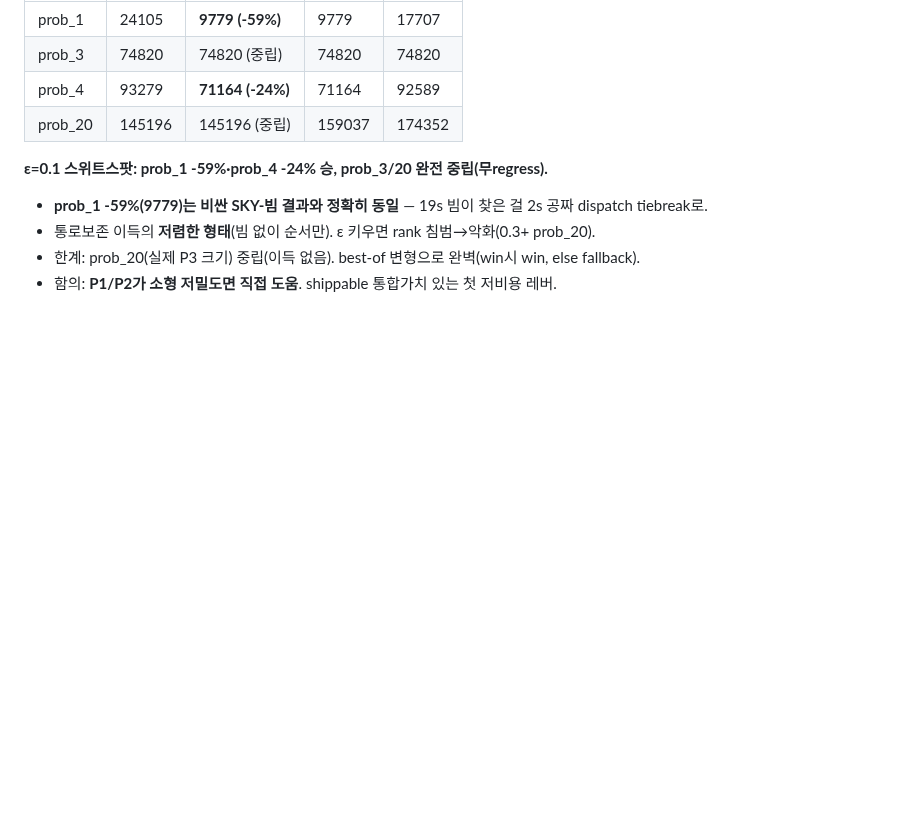
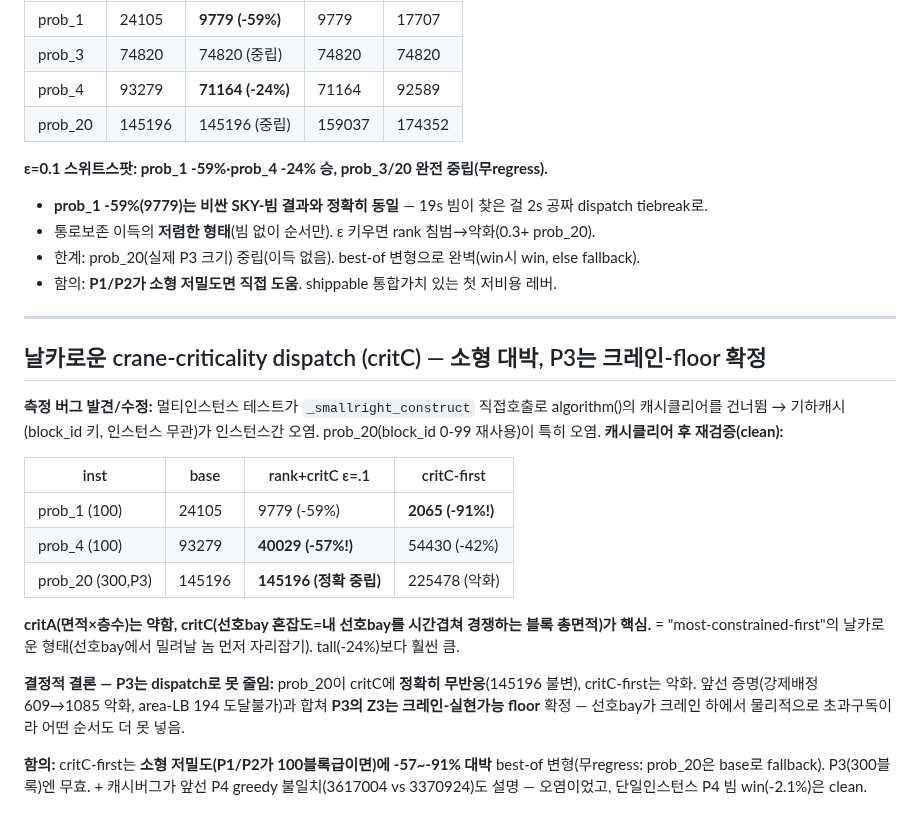
Before and after one commit to woojinroh429/oraclemaster, a Markdown page: PROJECT.md, the part around the change. GitHub-like rendering; blank space fills up the shorter version.

Commit message:
docs: critC (bay-congestion) dispatch — huge on small low-density, P3 at crane floor
Sharpened most-constrained-first: order by preferred-bay congestion. Clean
(cache-cleared) verification: prob_1 -91%, prob_4 -57%; prob_20 (300-blk P3)
exactly neutral to gentle critC and worse when forced. With the earlier
forcing-failure proof, this confirms P3's Z3 is at its crane-realizable floor
(preferred bays over-subscribed) -> no dispatch order can help. Also found and
fixed a cross-instance geometry-cache contamination in the test harness, which
explains the earlier P4 greedy discrepancy.

Co-Authored-By: Claude Opus 4.8 <noreply@anthropic.com>
Claude-Session: https://claude.ai/code/session_01HnfHQ5RSkvBVvkGy9HGMYs

```diff
--- a/PROJECT.md
+++ b/PROJECT.md
@@ -1275,3 +1275,28 @@ myopic** — 지금 큰 빈사각형 남기려 블록을 흩뿌림 → 레이아
 - 통로보존 이득의 **저렴한 형태**(빔 없이 순서만). ε 키우면 rank 침범→악화(0.3+ prob_20).
 - 한계: prob_20(실제 P3 크기) 중립(이득 없음). best-of 변형으로 완벽(win시 win, else fallback).
 - 함의: **P1/P2가 소형 저밀도면 직접 도움**. shippable 통합가치 있는 첫 저비용 레버.
+
+---
+
+## 날카로운 crane-criticality dispatch (critC) — 소형 대박, P3는 크레인-floor 확정
+
+**측정 버그 발견/수정:** 멀티인스턴스 테스트가 `_smallright_construct` 직접호출로 algorithm()의
+캐시클리어를 건너뜀 → 기하캐시(block_id 키, 인스턴스 무관)가 인스턴스간 오염. prob_20(block_id 0-99
+재사용)이 특히 오염. **캐시클리어 후 재검증(clean):**
+
+| inst | base | rank+critC ε=.1 | critC-first |
+|---|---|---|---|
+| prob_1 (100) | 24105 | 9779 (-59%) | **2065 (-91%!)** |
+| prob_4 (100) | 93279 | **40029 (-57%!)** | 54430 (-42%) |
+| prob_20 (300,P3) | 145196 | **145196 (정확 중립)** | 225478 (악화) |
+
+**critA(면적×층수)는 약함, critC(선호bay 혼잡도=내 선호bay를 시간겹쳐 경쟁하는 블록 총면적)가 핵심.**
+= "most-constrained-first"의 날카로운 형태(선호bay에서 밀려날 놈 먼저 자리잡기). tall(-24%)보다 훨씬 큼.
+
+**결정적 결론 — P3는 dispatch로 못 줄임:** prob_20이 critC에 **정확히 무반응**(145196 불변), critC-first는
+악화. 앞선 증명(강제배정 609→1085 악화, area-LB 194 도달불가)과 합쳐 **P3의 Z3는 크레인-실현가능 floor**
+확정 — 선호bay가 크레인 하에서 물리적으로 초과구독이라 어떤 순서도 더 못 넣음.
+
+**함의:** critC-first는 **소형 저밀도(P1/P2가 100블록급이면)에 -57~-91% 대박** best-of 변형(무regress:
+prob_20은 base로 fallback). P3(300블록)엔 무효. + 캐시버그가 앞선 P4 greedy 불일치(3617004 vs 3370924)도
+설명 — 오염이었고, 단일인스턴스 P4 빔 win(-2.1%)은 clean.
```
